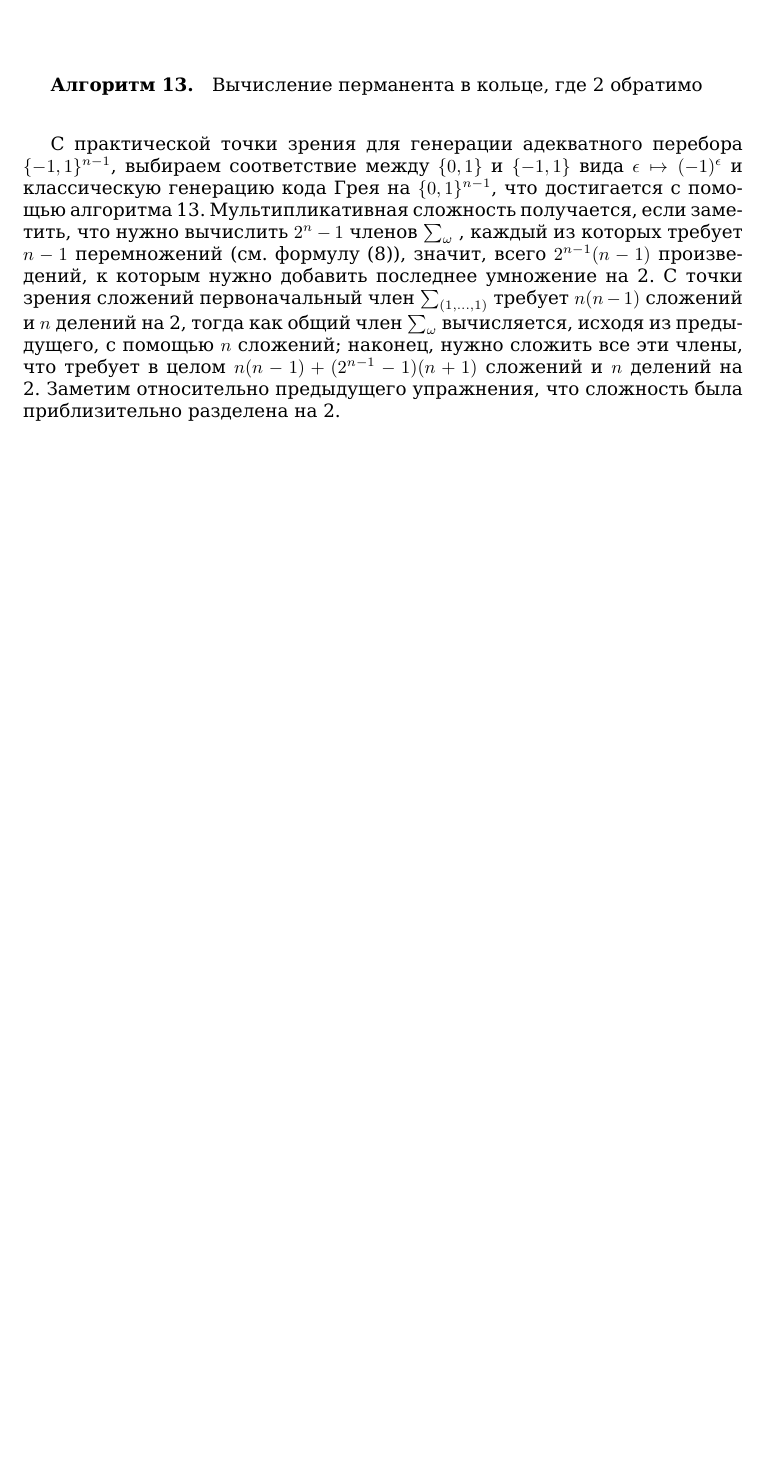
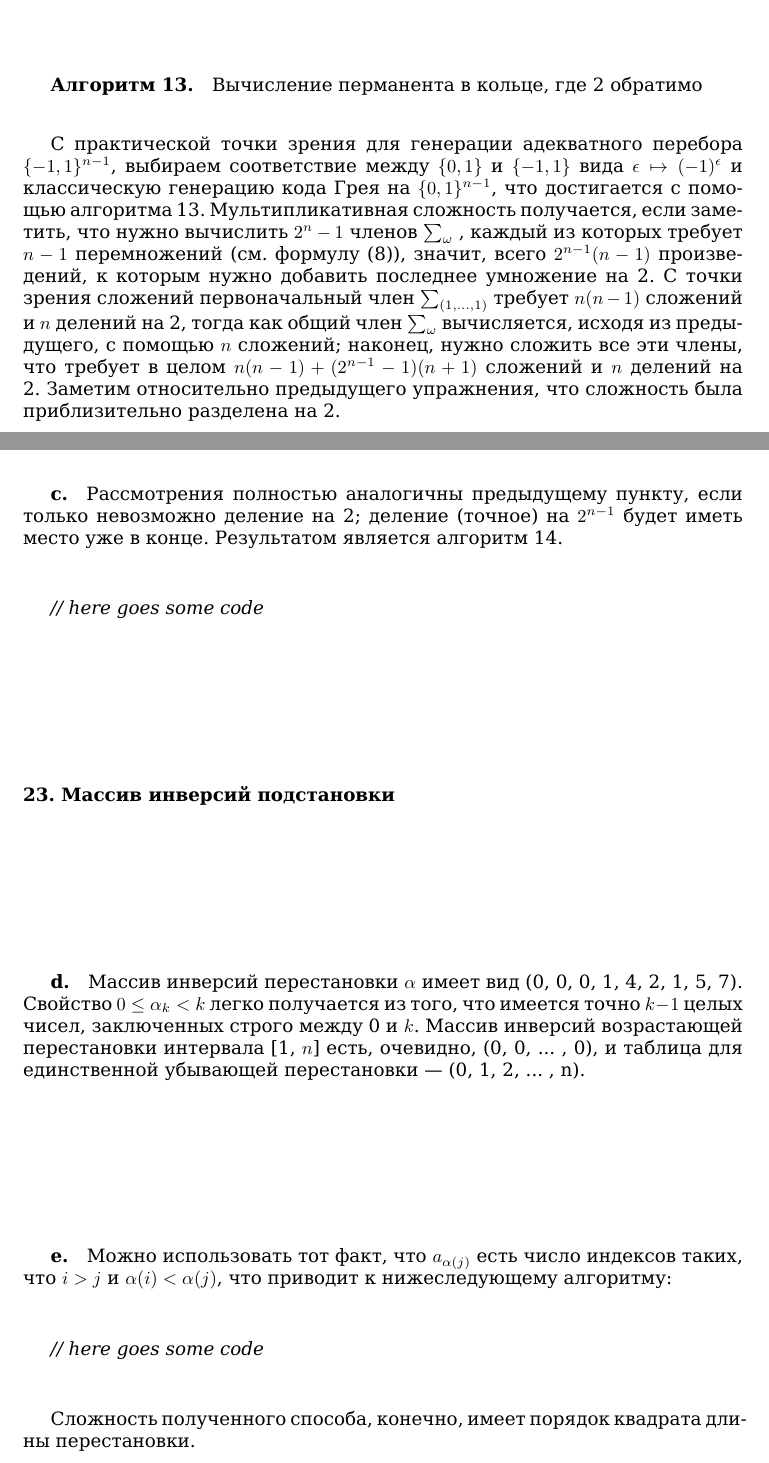
Before and after one commit to glumpo/mai_prac_2017, a LaTeX book (106/145-162 (Migalev)/145-162.tex): part of page 3 of 3 before the commit and two parts of pages 3 and 4 of 4 after it, the two joined at a grey line, cut so that both start at the same text, the shorter picture padded with empty space. Compiled offline with XeLaTeX.

Commit message:
page 148 added (w/o code)

```diff
--- a/106/145-162 (Migalev)/145-162.tex
+++ b/106/145-162 (Migalev)/145-162.tex
@@ -103,4 +103,25 @@ S_i(\omega) = (a_{in} + \omega_1 a_{i1} + \cdots + \omega_{n - 1} a_{in - 1})/2,
 
 \pagebreak
 
+\lhead{148}
+\rhead{\small\textit{$I$ \quad Алгоритмика и программирование на языке Ада}}
+
+\subparagraph{c.} Рассмотрения полностью аналогичны предыдущему пункту, если
+только невозможно деление на 2; деление (точное) на $2^{n - 1}$ будет иметь
+место уже в конце. Результатом является алгоритм 14. \newline
+
+\textit{// here goes some code}
+
+\paragraph{23. Массив инверсий подстановки}
+
+\subparagraph{d.} Массив инверсий перестановки $\alpha$ имеет вид (0, 0, 0, 1, 4, 2, 1, 5, 7). Свойство $0 \leq \alpha_k < k$ легко получается из того, что имеется точно $k - 1$ целых чисел, заключенных строго между 0 и $k$. Массив инверсий возрастающей перестановки интервала [1, $n$] есть, очевидно, (0, 0, ... , 0), и таблица для единственной убывающей перестановки —  (0, 1, 2, ... , n).
+
+\subparagraph{e.} Можно использовать тот факт, что $a_{\alpha(j)}$ есть число индексов таких, что $i > j$ и $\alpha(i) < \alpha(j)$, что приводит к нижеследующему алгоритму: \newline
+
+\textit{// here goes some code} \newline
+
+Сложность полученного способа, конечно, имеет порядок квадрата длины перестановки.
+
+\pagebreak
+
 \end{document}
```
Also changed, not shown: 106/145-162 (Migalev)/145-162.pdf, 1 other file.
